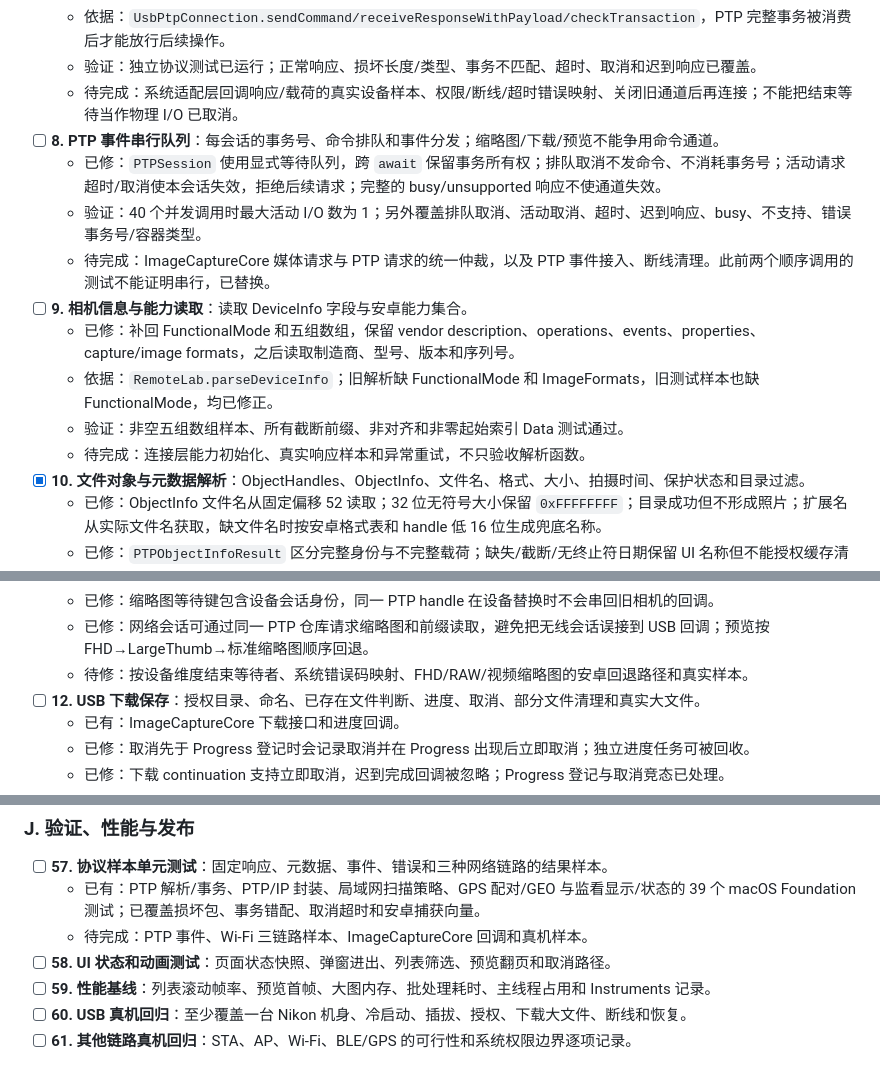
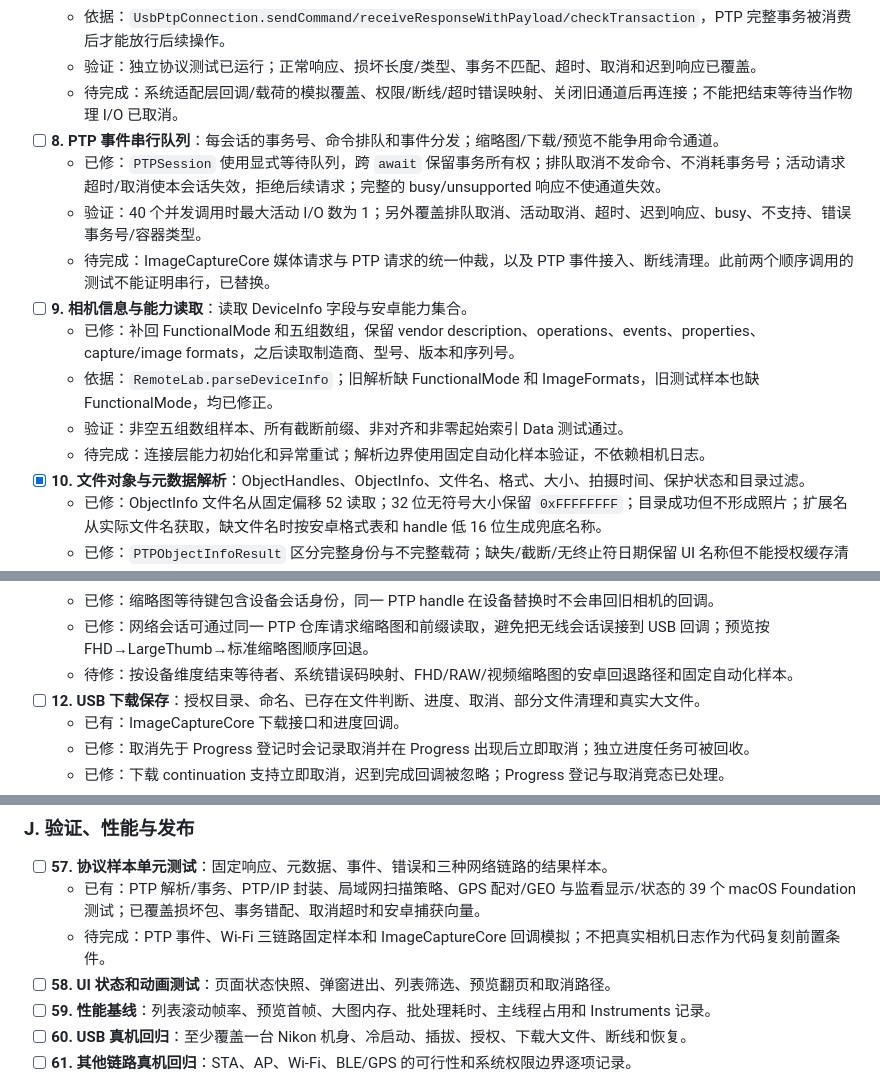
Before and after one commit to yuui226/nk_send, a Markdown page: docs/技术调研/iOS原生复刻计划与任务清单.md, 3 parts joined by grey strips. Rendered like a GitHub page.

```diff
--- a/docs/技术调研/iOS原生复刻计划与任务清单.md
+++ b/docs/技术调研/iOS原生复刻计划与任务清单.md
@@ -131,7 +131,7 @@
   - 已修：`PTPCodec` 的非对齐读取、带非零起始索引的 Data、32 位容器长度、最多五个命令参数；`AsyncDeadline` 在系统回调不返回时也能结束调用方等待。
   - 依据：`UsbPtpConnection.sendCommand/receiveResponseWithPayload/checkTransaction`，PTP 完整事务被消费后才能放行后续操作。
   - 验证：独立协议测试已运行；正常响应、损坏长度/类型、事务不匹配、超时、取消和迟到响应已覆盖。
-  - 待完成：系统适配层回调响应/载荷的真实设备样本、权限/断线/超时错误映射、关闭旧通道后再连接；不能把结束等待当作物理 I/O 已取消。
+  - 待完成：系统适配层回调/载荷的模拟覆盖、权限/断线/超时错误映射、关闭旧通道后再连接；不能把结束等待当作物理 I/O 已取消。
 - [ ] **8. PTP 事件串行队列**：每会话的事务号、命令排队和事件分发；缩略图/下载/预览不能争用命令通道。
   - 已修：`PTPSession` 使用显式等待队列，跨 `await` 保留事务所有权；排队取消不发命令、不消耗事务号；活动请求超时/取消使本会话失效，拒绝后续请求；完整的 busy/unsupported 响应不使通道失效。
   - 验证：40 个并发调用时最大活动 I/O 数为 1；另外覆盖排队取消、活动取消、超时、迟到响应、busy、不支持、错误事务号/容器类型。
@@ -140,7 +140,7 @@
   - 已修：补回 FunctionalMode 和五组数组，保留 vendor description、operations、events、properties、capture/image formats，之后读取制造商、型号、版本和序列号。
   - 依据：`RemoteLab.parseDeviceInfo`；旧解析缺 FunctionalMode 和 ImageFormats，旧测试样本也缺 FunctionalMode，均已修正。
   - 验证：非空五组数组样本、所有截断前缀、非对齐和非零起始索引 Data 测试通过。
-  - 待完成：连接层能力初始化、真实响应样本和异常重试，不只验收解析函数。
+  - 待完成：连接层能力初始化和异常重试；解析边界使用固定自动化样本验证，不依赖相机日志。
 - [x] **10. 文件对象与元数据解析**：ObjectHandles、ObjectInfo、文件名、格式、大小、拍摄时间、保护状态和目录过滤。
   - 已修：ObjectInfo 文件名从固定偏移 52 读取；32 位无符号大小保留 `0xFFFFFFFF`；目录成功但不形成照片；扩展名从实际文件名获取，缺文件名时按安卓格式表和 handle 低 16 位生成兜底名称。
   - 已修：`PTPObjectInfoResult` 区分完整身份与不完整载荷；缺失/截断/无终止符日期保留 UI 名称但不能授权缓存清理；显式零长度日期合法。
@@ -155,7 +155,7 @@
   - 已修：打开/读取/下载的迟到回调不会二次恢复；停止或拔出会结束挂起缩略图等待者。
   - 已修：缩略图等待键包含设备会话身份，同一 PTP handle 在设备替换时不会串回旧相机的回调。
   - 已修：网络会话可通过同一 PTP 仓库请求缩略图和前缀读取，避免把无线会话误接到 USB 回调；预览按 FHD→LargeThumb→标准缩略图顺序回退。
-  - 待修：按设备维度结束等待者、系统错误码映射、FHD/RAW/视频缩略图的安卓回退路径和真实样本。
+  - 待修：按设备维度结束等待者、系统错误码映射、FHD/RAW/视频缩略图的安卓回退路径和固定自动化样本。
 - [ ] **12. USB 下载保存**：授权目录、命名、已存在文件判断、进度、取消、部分文件清理和真实大文件。
   - 已有：ImageCaptureCore 下载接口和进度回调。
   - 已修：取消先于 Progress 登记时会记录取消并在 Progress 出现后立即取消；独立进度任务可被回收。
@@ -354,7 +354,7 @@
 
 - [ ] **57. 协议样本单元测试**：固定响应、元数据、事件、错误和三种网络链路的结果样本。
   - 已有：PTP 解析/事务、PTP/IP 封装、局域网扫描策略、GPS 配对/GEO 与监看显示/状态的 39 个 macOS Foundation 测试；已覆盖损坏包、事务错配、取消超时和安卓捕获向量。
-  - 待完成：PTP 事件、Wi‑Fi 三链路样本、ImageCaptureCore 回调和真机样本。
+  - 待完成：PTP 事件、Wi‑Fi 三链路固定样本和 ImageCaptureCore 回调模拟；不把真实相机日志作为代码复刻前置条件。
 - [ ] **58. UI 状态和动画测试**：页面状态快照、弹窗进出、列表筛选、预览翻页和取消路径。
 - [ ] **59. 性能基线**：列表滚动帧率、预览首帧、大图内存、批处理耗时、主线程占用和 Instruments 记录。
 - [ ] **60. USB 真机回归**：至少覆盖一台 Nikon 机身、冷启动、插拔、授权、下载大文件、断线和恢复。
```
Also changed, not shown: docs/技术调研/iOS原生复刻进度表.md (+5 -5 lines).
